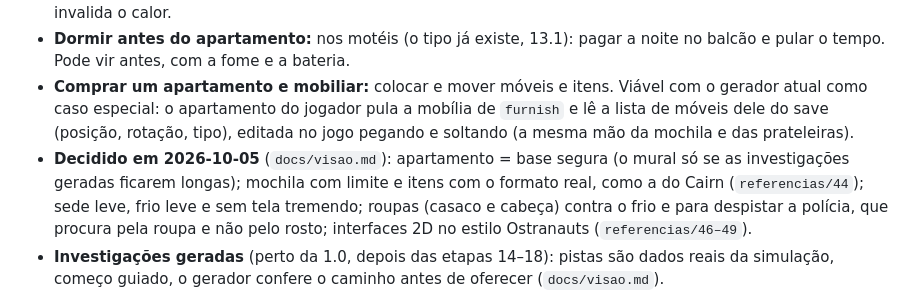
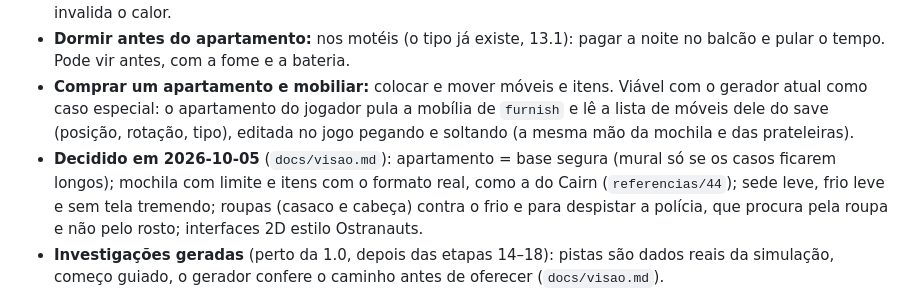
Before and after one commit to FoxTheWolf/Prototype-City, a Markdown page: CLAUDE.md, the part around the change. Rendered like a GitHub page.

Commit message:
Doc: teto
Co-Authored-By: Claude Opus 5.5 <noreply@anthropic.com>

```diff
--- a/CLAUDE.md
+++ b/CLAUDE.md
@@ -297,7 +297,7 @@ Ficam em `docs/feedback-claude.md`. Ler só quando for planejar.
 - **Esperar acelerando a simulação (entrevista de 2026-10-04):** num banco, num café, no motel; para sozinho quando algo diz respeito ao jogador (SMS, calor, alguém perto, a janela de um trabalho). Primeiro medir no Node quantas vezes mais rápido a simulação aguenta. Pular sem simular (como o T) não serve: invalida o calor.
 - **Dormir antes do apartamento:** nos motéis (o tipo já existe, 13.1): pagar a noite no balcão e pular o tempo. Pode vir antes, com a fome e a bateria.
 - **Comprar um apartamento e mobiliar:** colocar e mover móveis e itens. Viável com o gerador atual como caso especial: o apartamento do jogador pula a mobília de `furnish` e lê a lista de móveis dele do save (posição, rotação, tipo), editada no jogo pegando e soltando (a mesma mão da mochila e das prateleiras).
-- **Decidido em 2026-10-05** (`docs/visao.md`): apartamento = base segura (o mural só se as investigações geradas ficarem longas); mochila com limite e itens com o formato real, como a do Cairn (`referencias/44`); sede leve, frio leve e sem tela tremendo; roupas (casaco e cabeça) contra o frio e para despistar a polícia, que procura pela roupa e não pelo rosto; interfaces 2D no estilo Ostranauts (`referencias/46–49`).
+- **Decidido em 2026-10-05** (`docs/visao.md`): apartamento = base segura (mural só se os casos ficarem longos); mochila com limite e itens com o formato real, como a do Cairn (`referencias/44`); sede leve, frio leve e sem tela tremendo; roupas (casaco e cabeça) contra o frio e para despistar a polícia, que procura pela roupa e não pelo rosto; interfaces 2D estilo Ostranauts.
 - **Investigações geradas** (perto da 1.0, depois das etapas 14–18): pistas são dados reais da simulação, começo guiado, o gerador confere o caminho antes de oferecer (`docs/visao.md`).
 - Apartamento próprio (dormir, guardar hardware, o mural de pistas), stats, necessidades (a **temperatura**, que vem do clima, molha e esfria, e aparece no termômetro do relógio; o **cansaço**, pago dormindo num lugar seguro), customização pela lore. Efeitos leves, nunca morte.
 
```
